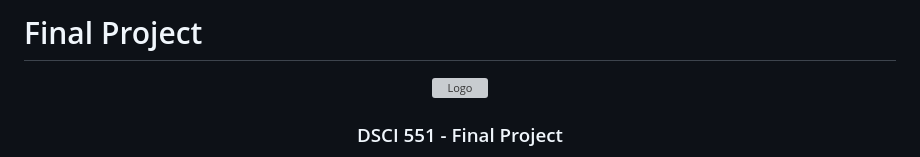
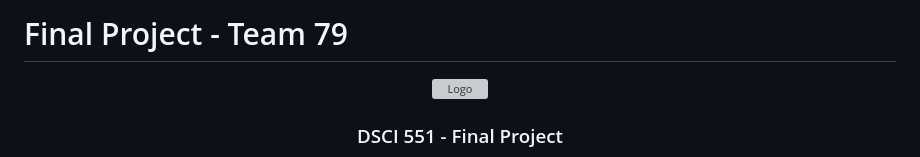
Before and after one commit to tongprdn/DSCI-551-project-79, a Markdown page: README.md, the part around the change. Rendered like a GitHub page; grey boxes are pictures that could not be loaded.

```diff
--- a/README.md
+++ b/README.md
@@ -1,4 +1,4 @@
-# Final Project
+# Final Project - Team 79
 
 <div align="center">
   <a href="https://github.com/othneildrew/Best-README-Template">
```
